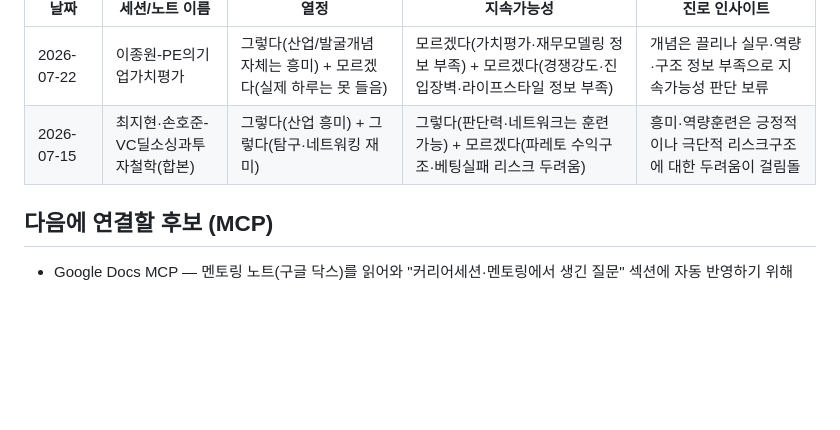
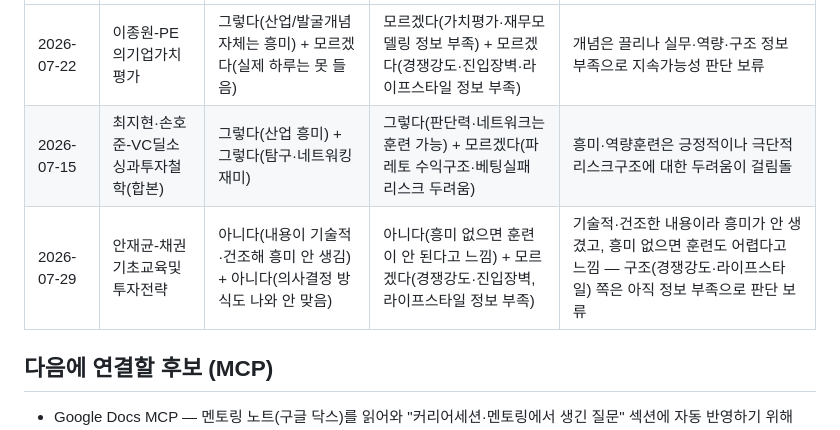
Before and after one commit to eunjaekim50/DPIC, a Markdown page: journey.md, the part around the change. Drawn GitHub-style; blank space fills up the shorter version.

Commit message:
채권 강연노트 추가 및 career-check 실행: 안재균-채권기초교육및투자전략
Co-Authored-By: Claude Sonnet 5 <noreply@anthropic.com>

```diff
--- a/journey.md
+++ b/journey.md
@@ -36,6 +36,7 @@
 |---|---|---|---|---|
 | 2026-07-22 | 이종원-PE의기업가치평가 | 그렇다(산업/발굴개념 자체는 흥미) + 모르겠다(실제 하루는 못 들음) | 모르겠다(가치평가·재무모델링 정보 부족) + 모르겠다(경쟁강도·진입장벽·라이프스타일 정보 부족) | 개념은 끌리나 실무·역량·구조 정보 부족으로 지속가능성 판단 보류 |
 | 2026-07-15 | 최지현·손호준-VC딜소싱과투자철학(합본) | 그렇다(산업 흥미) + 그렇다(탐구·네트워킹 재미) | 그렇다(판단력·네트워크는 훈련 가능) + 모르겠다(파레토 수익구조·베팅실패 리스크 두려움) | 흥미·역량훈련은 긍정적이나 극단적 리스크구조에 대한 두려움이 걸림돌 |
+| 2026-07-29 | 안재균-채권기초교육및투자전략 | 아니다(내용이 기술적·건조해 흥미 안 생김) + 아니다(의사결정 방식도 나와 안 맞음) | 아니다(흥미 없으면 훈련이 안 된다고 느낌) + 모르겠다(경쟁강도·진입장벽, 라이프스타일 정보 부족) | 기술적·건조한 내용이라 흥미가 안 생겼고, 흥미 없으면 훈련도 어렵다고 느낌 — 구조(경쟁강도·라이프스타일) 쪽은 아직 정보 부족으로 판단 보류 |
 
 ## 다음에 연결할 후보 (MCP)
 
```
Also changed, not shown: context.md (+1 -0 lines), 1 other file.
